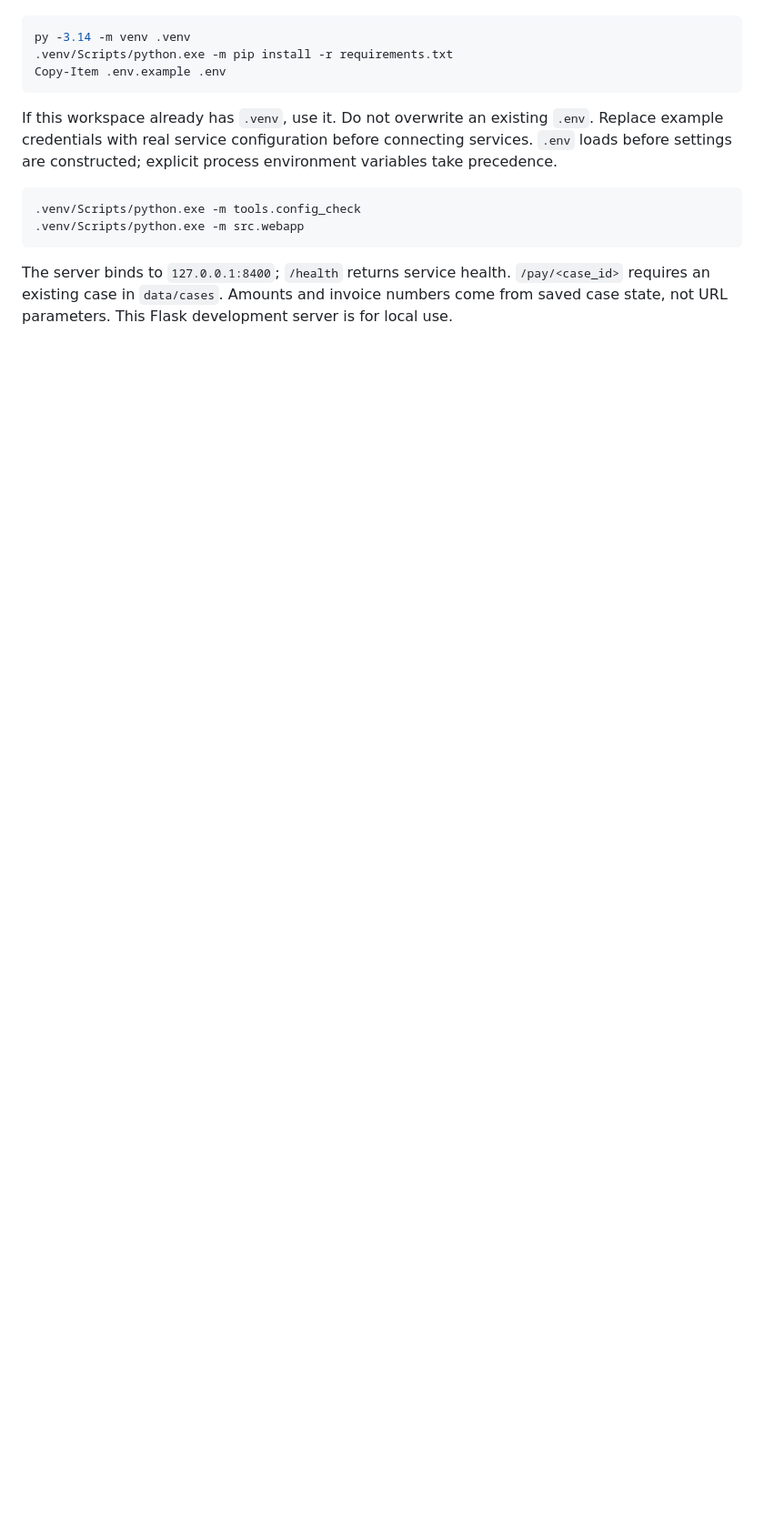
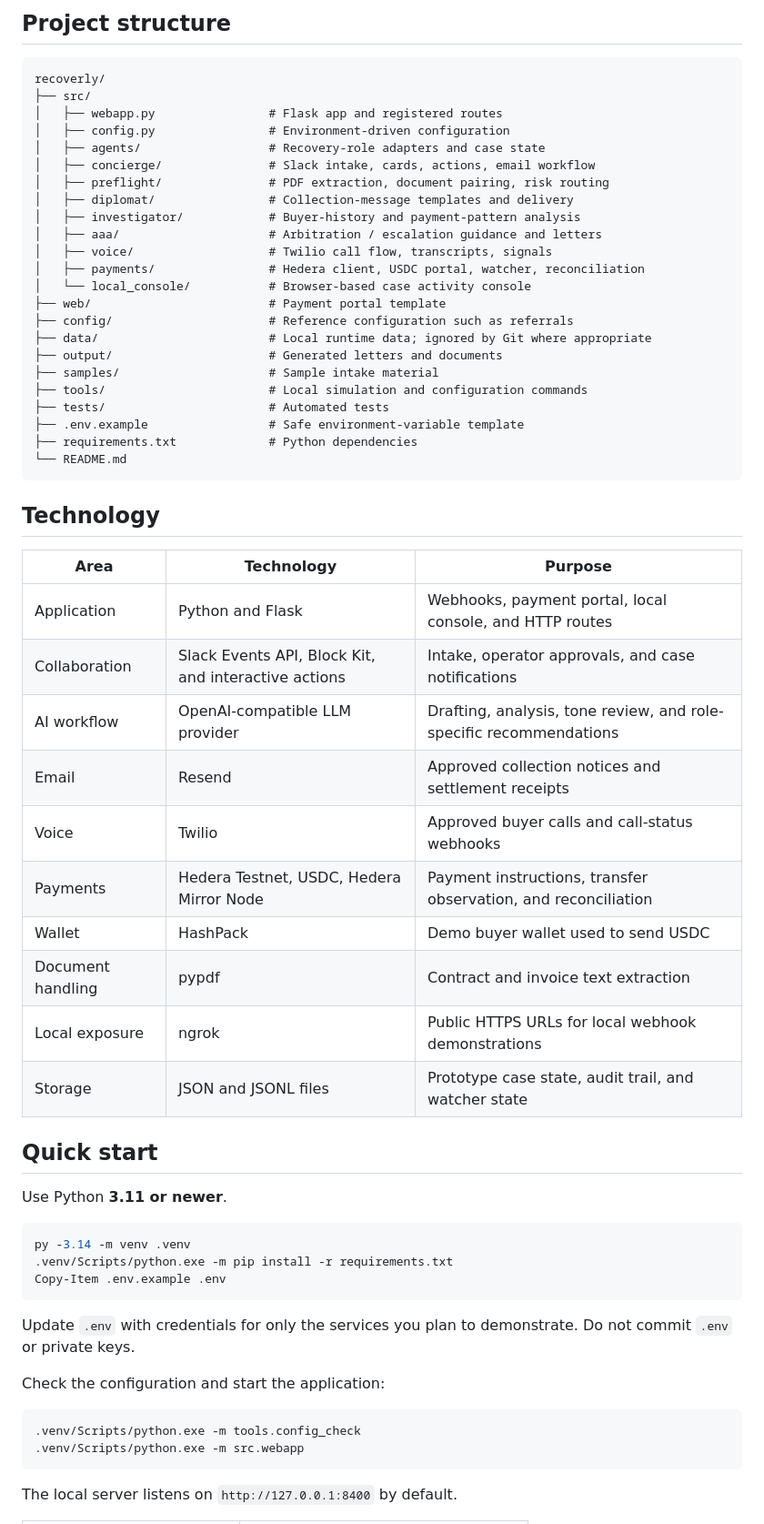
Before and after one commit to i-mwangi/1two3four5, a Markdown page: README.md, the part around one of its changes. Shown at 91% size. Drawn GitHub-style; blank space fills up the shorter version.

````diff
--- a/README.md
+++ b/README.md
@@ -10,3 +46,49 @@ Use Python **3.11 or newer**. This workspace was verified on Windows with Python
+## Project structure
+
+```text
+recoverly/
+├── src/
+│   ├── webapp.py                # Flask app and registered routes
+│   ├── config.py                # Environment-driven configuration
+│   ├── agents/                  # Recovery-role adapters and case state
+│   ├── concierge/               # Slack intake, cards, actions, email workflow
+│   ├── preflight/               # PDF extraction, document pairing, risk routing
+│   ├── diplomat/                # Collection-message templates and delivery
+│   ├── investigator/            # Buyer-history and payment-pattern analysis
+│   ├── aaa/                     # Arbitration / escalation guidance and letters
+│   ├── voice/                   # Twilio call flow, transcripts, signals
+│   ├── payments/                # Hedera client, USDC portal, watcher, reconciliation
+│   └── local_console/           # Browser-based case activity console
+├── web/                         # Payment portal template
+├── config/                      # Reference configuration such as referrals
+├── data/                        # Local runtime data; ignored by Git where appropriate
+├── output/                      # Generated letters and documents
+├── samples/                     # Sample intake material
+├── tools/                       # Local simulation and configuration commands
+├── tests/                       # Automated tests
+├── .env.example                 # Safe environment-variable template
+├── requirements.txt             # Python dependencies
+└── README.md
+```
+
+## Technology
+
+| Area | Technology | Purpose |
+|---|---|---|
+| Application | Python and Flask | Webhooks, payment portal, local console, and HTTP routes |
+| Collaboration | Slack Events API, Block Kit, and interactive actions | Intake, operator approvals, and case notifications |
+| AI workflow | OpenAI-compatible LLM provider | Drafting, analysis, tone review, and role-specific recommendations |
+| Email | Resend | Approved collection notices and settlement receipts |
+| Voice | Twilio | Approved buyer calls and call-status webhooks |
+| Payments | Hedera Testnet, USDC, Hedera Mirror Node | Payment instructions, transfer observation, and reconciliation |
+| Wallet | HashPack | Demo buyer wallet used to send USDC |
+| Document handling | pypdf | Contract and invoice text extraction |
+| Local exposure | ngrok | Public HTTPS URLs for local webhook demonstrations |
+| Storage | JSON and JSONL files | Prototype case state, audit trail, and watcher state |
+
+## Quick start
+
+Use Python **3.11 or newer**.
 
 ```powershell
 py -3.14 -m venv .venv
@@ -14,12 +96,14 @@ py -3.14 -m venv .venv
 Copy-Item .env.example .env
 ```
 
-If this workspace already has `.venv`, use it. Do not overwrite an existing `.env`. Replace example credentials with real service configuration before connecting services. `.env` loads before settings are constructed; explicit process environment variables take precedence.
+Update `.env` with credentials for only the services you plan to demonstrate. Do not commit `.env` or private keys.
+
+Check the configuration and start the application:
 
 ```powershell
 .venv/Scripts/python.exe -m tools.config_check
 .venv/Scripts/python.exe -m src.webapp
 ```
 
-The server binds to `127.0.0.1:8400`; `/health` returns service health. `/pay/<case_id>` requires an existing case in `data/cases`. Amounts and invoice numbers come from saved case state, not URL parameters. This Flask development server is for local use.
+The local server listens on `http://127.0.0.1:8400` by default.
 
````
Also changed, not shown: other parts of README.md (+127 -27 lines).
